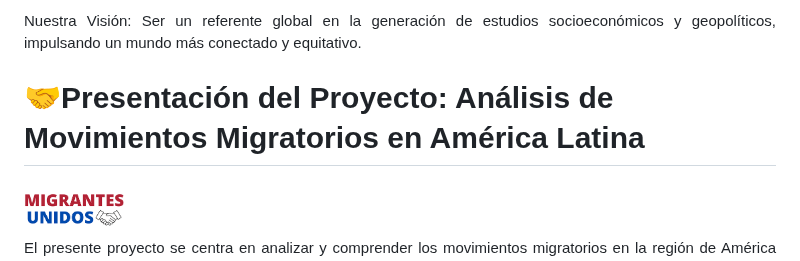
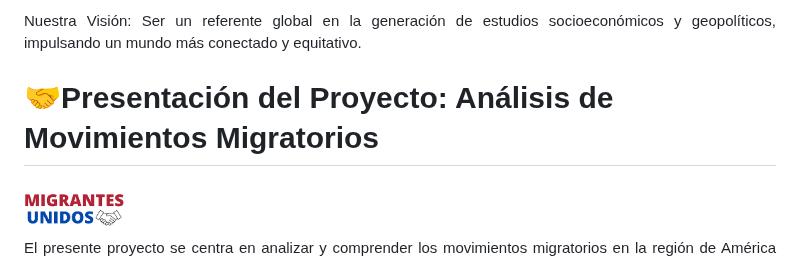
Before and after one commit to LatamTIC/Proyecto_Flujos_Migratorios, a Markdown page: README.md, the part around the change. GitHub-like rendering.

```diff
--- a/README.md
+++ b/README.md
@@ -20,7 +20,7 @@
 <p align="justify">Nuestra Visión: Ser un referente global en la generación de estudios socioeconómicos y geopolíticos, impulsando un mundo más conectado y equitativo.</p>
 
 
-# 🤝Presentación  del Proyecto:  Análisis de Movimientos Migratorios en América Latina
+# 🤝Presentación  del Proyecto:  Análisis de Movimientos Migratorios
 <div style="text-align: center;">
   <img src="https://github.com/LatamTIC/Proyecto_Flujos_Migratorios/blob/main/proyecto_web/Migrantes_unidos.png" width="100" />
 </div>
```
